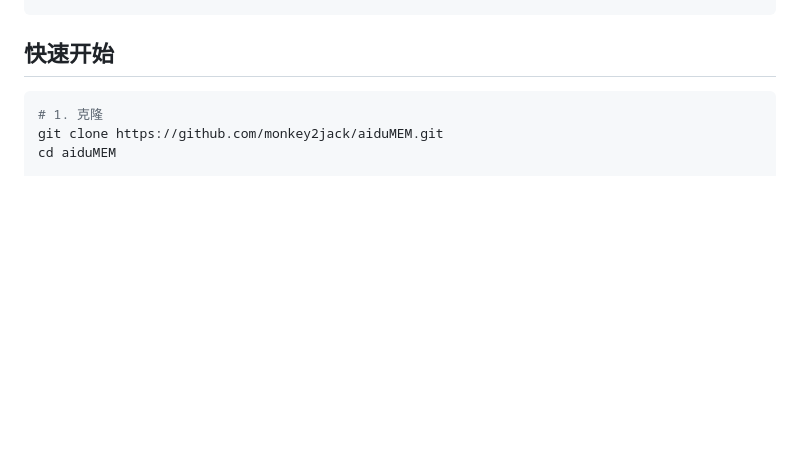
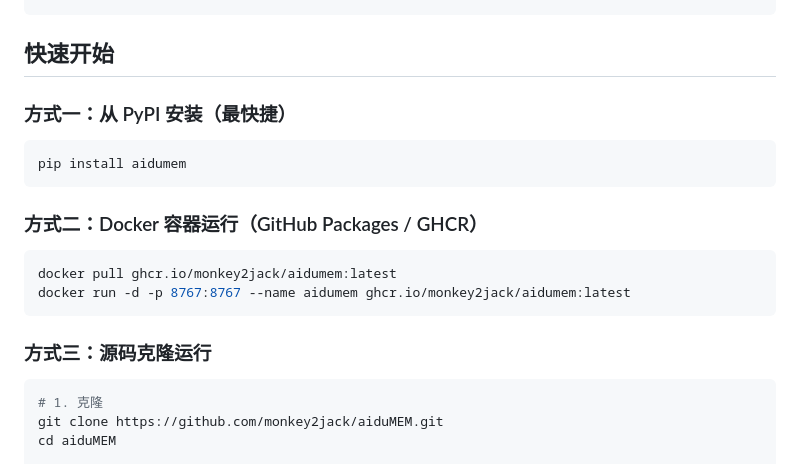
Before and after one commit to Maziar110/aiduMEI, a Markdown page: README.md, the part around the change. Rendered like a GitHub page; blank space fills up the shorter version.

Commit message:
docs: update README quickstart with PyPI and GHCR installation instructions

````diff
--- a/README.md
+++ b/README.md
@@ -62,6 +62,21 @@ aiduMEM（优忆思）是一个 **AI 思想引擎** —— 为 AI Agent 提供
 ```
 
 ## 快速开始
+
+### 方式一：从 PyPI 安装（最快捷）
+
+```bash
+pip install aidumem
+```
+
+### 方式二：Docker 容器运行（GitHub Packages / GHCR）
+
+```bash
+docker pull ghcr.io/monkey2jack/aidumem:latest
+docker run -d -p 8767:8767 --name aidumem ghcr.io/monkey2jack/aidumem:latest
+```
+
+### 方式三：源码克隆运行
 
 ```bash
 # 1. 克隆
````
Also changed, not shown: README_EN.md (+15 -0 lines).
